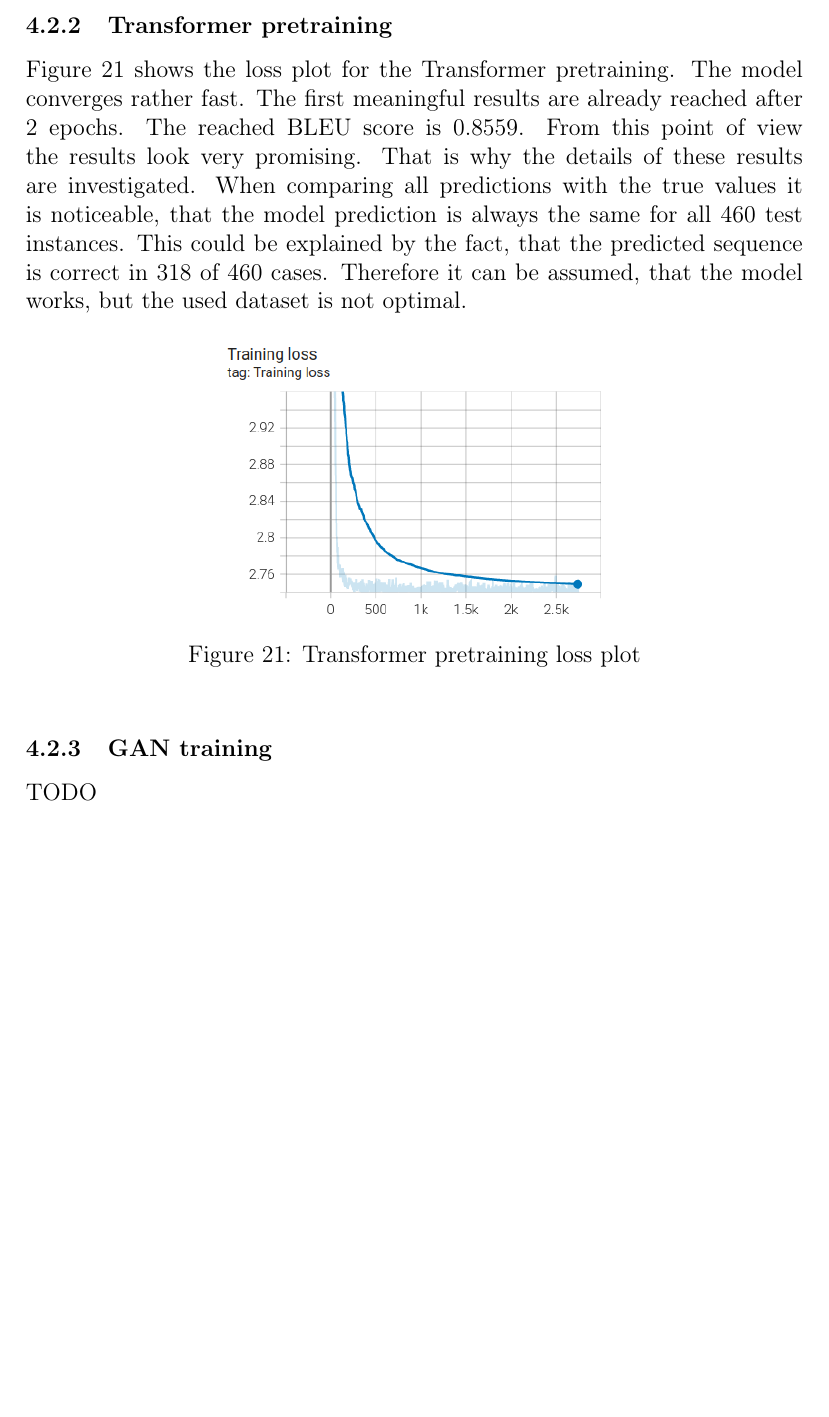
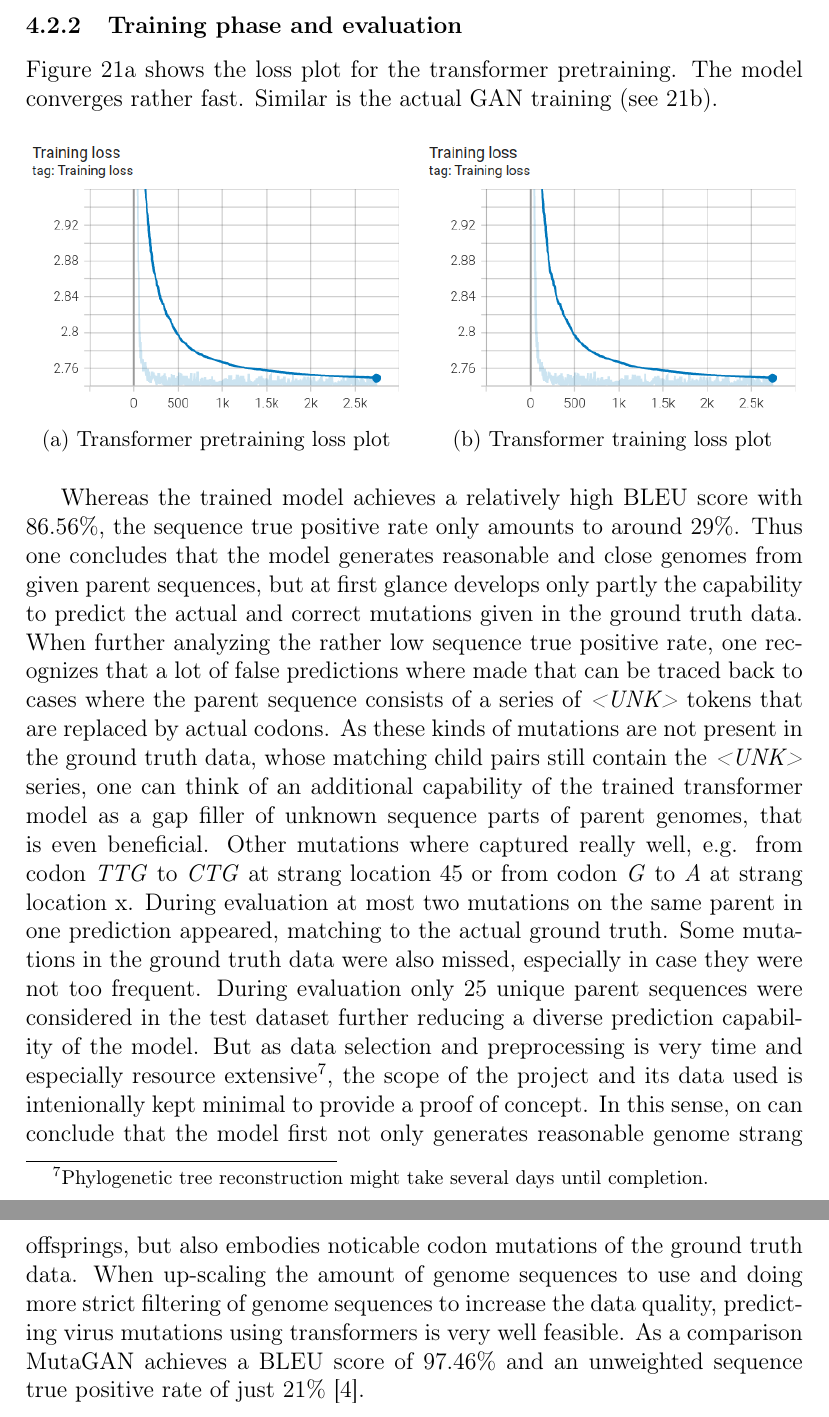
Before and after one commit to fidsusj/AML-covid-project, a LaTeX document (docs/report/report.tex, which reads docs/report/content/experimental-results.tex): part of page 34 of 38 before the commit and two parts of pages 34 and 35 of 39 after it, the two joined at a grey line, cut at the place of the change, the shorter picture padded with empty space. Compiled offline with pdfLaTeX.

Commit message:
report: evaluation

```diff
--- a/docs/report/content/experimental-results.tex
+++ b/docs/report/content/experimental-results.tex
@@ -64,18 +64,25 @@ Besides the \ac{BLEU} score, we also utilize the sequence true positive rate to
 
-\subsubsection{Transformer pretraining}  \label{ch:experimentsBa}
+\subsubsection{Training phase and evaluation}  \label{ch:experimentsBa}
 
-Figure \ref{pretrainingLossPlot} shows the loss plot for the Transformer pretraining. The model converges rather fast. The first meaningful results are already reached after 2 epochs. The reached BLEU score is 0.8559. From this point of view the results look very promising. That is why the details of these results are investigated. When comparing all predictions with the true values it is noticeable, that the model prediction is always the same for all 460 test instances. This could be explained by the fact, that the predicted sequence is correct in 318 of 460 cases. Therefore it can be assumed, that the model works, but the used dataset is not optimal.
+Figure \ref{pretrainingLossPlot} shows the loss plot for the transformer pretraining. The model converges rather fast. Similar is the actual \ac{GAN} training (see \ref{trainingLossPlot}).
 
 \begin{figure}[ht]
 	\centering
-	\includegraphics[width=0.5\linewidth]{figures/pretrainingLossPlot.png}
-	\caption{Transformer pretraining loss plot}
-	\label{pretrainingLossPlot}
+	\begin{subfigure}[b]{0.49\textwidth}
+		\centering
+		\includegraphics[width=\linewidth]{figures/pretrainingLossPlot.png}
+		\caption{Transformer pretraining loss plot}
+		\label{pretrainingLossPlot}
+	\end{subfigure}
+	\hfill
+	\begin{subfigure}[b]{0.49\textwidth}
+		\centering
+		\includegraphics[width=\linewidth]{figures/pretrainingLossPlot.png}
+		\caption{Transformer training loss plot}
+		\label{trainingLossPlot}
+	\end{subfigure}
 \end{figure}
 
-
-\subsubsection{GAN training}  \label{ch:experimentsBb}
-
-TODO
+Whereas the trained model achieves a relatively high \ac{BLEU} score with 86.56\%, the sequence true positive rate only amounts to around 29\%. Thus one concludes that the model generates reasonable and close genomes from given parent sequences, but at first glance develops only partly the capability to predict the actual and correct mutations given in the ground truth data. When further analyzing the rather low sequence true positive rate, one recognizes that a lot of false predictions where made that can be traced back to cases where the parent sequence consists of a series of \textit{<UNK>} tokens that are replaced by actual codons. As these kinds of mutations are not present in the ground truth data, whose matching child pairs still contain the \textit{<UNK>} series, one can think of an additional capability of the trained transformer model as a gap filler of unknown sequence parts of parent genomes, that is even beneficial. Other mutations where captured really well, e.g. from codon \textit{TTG} to \textit{CTG} at strang location 45 or from codon \textit{G} to \textit{A} at strang location x. During evaluation at most two mutations on the same parent in one prediction appeared, matching to the actual ground truth. Some mutations in the ground truth data were also missed, especially in case they were not too frequent. During evaluation only 25 unique parent sequences were considered in the test dataset further reducing a diverse prediction capability of the model. But as data selection and preprocessing is very time and especially resource extensive\footnote{Phylogenetic tree reconstruction might take several days until completion.}, the scope of the project and its data used is intenionally kept minimal to provide a proof of concept. In this sense, on can conclude that the model first not only generates reasonable genome strang offsprings, but also embodies noticable codon mutations of the ground truth data. When up-scaling the amount of genome sequences to use and doing more strict filtering of genome sequences to increase the data quality, predicting virus mutations using transformers is very well feasible. As a comparison MutaGAN achieves a \ac{BLEU} score of 97.46\% and an unweighted sequence true positive rate of just 21\% \cite{Berman2020}.
 
 \newpage
```
Also changed, not shown: docs/report/content/approach.tex (+5 -9 lines), docs/report/content/experimental-results.tex (4 more changed lines), 5 other files.
